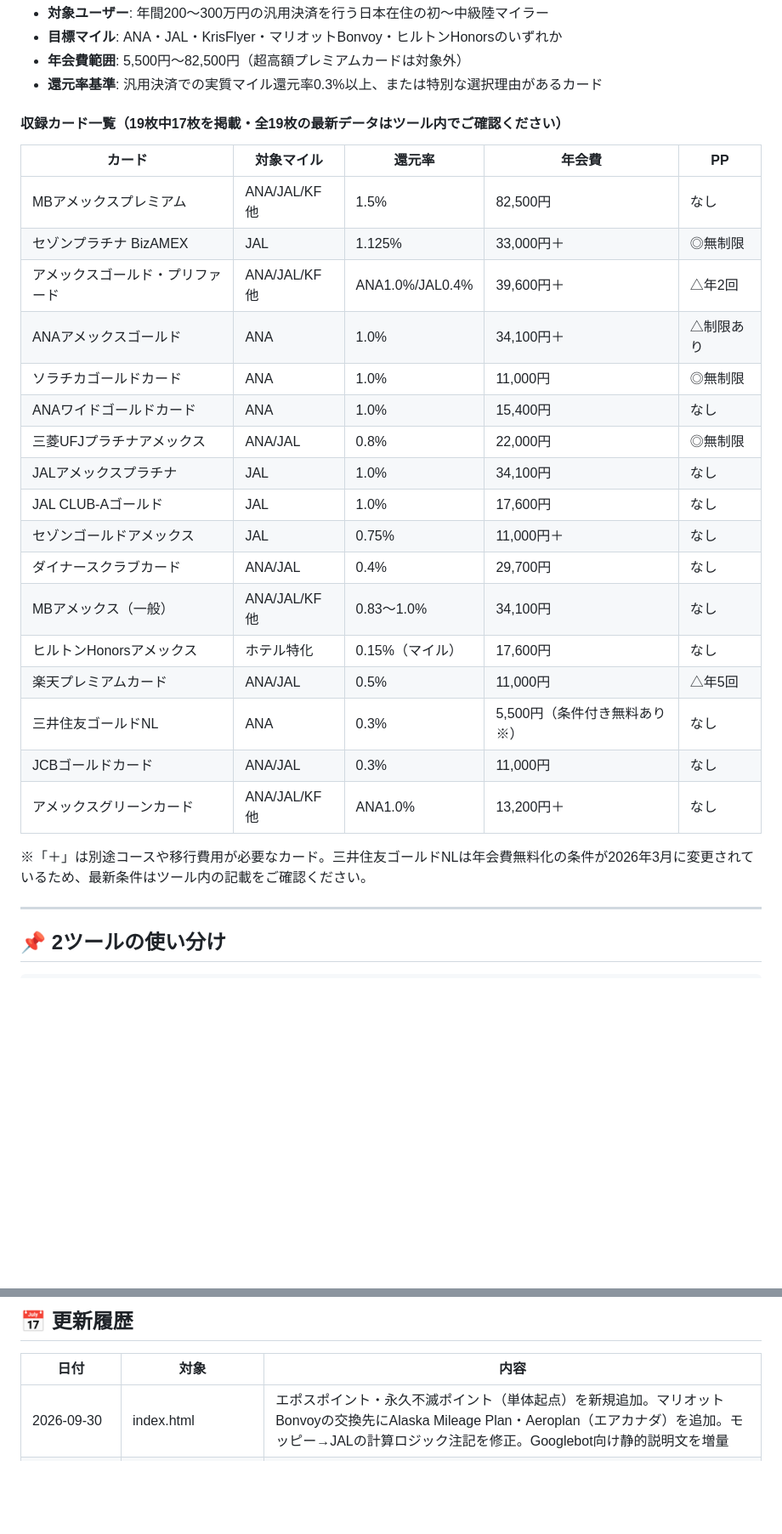
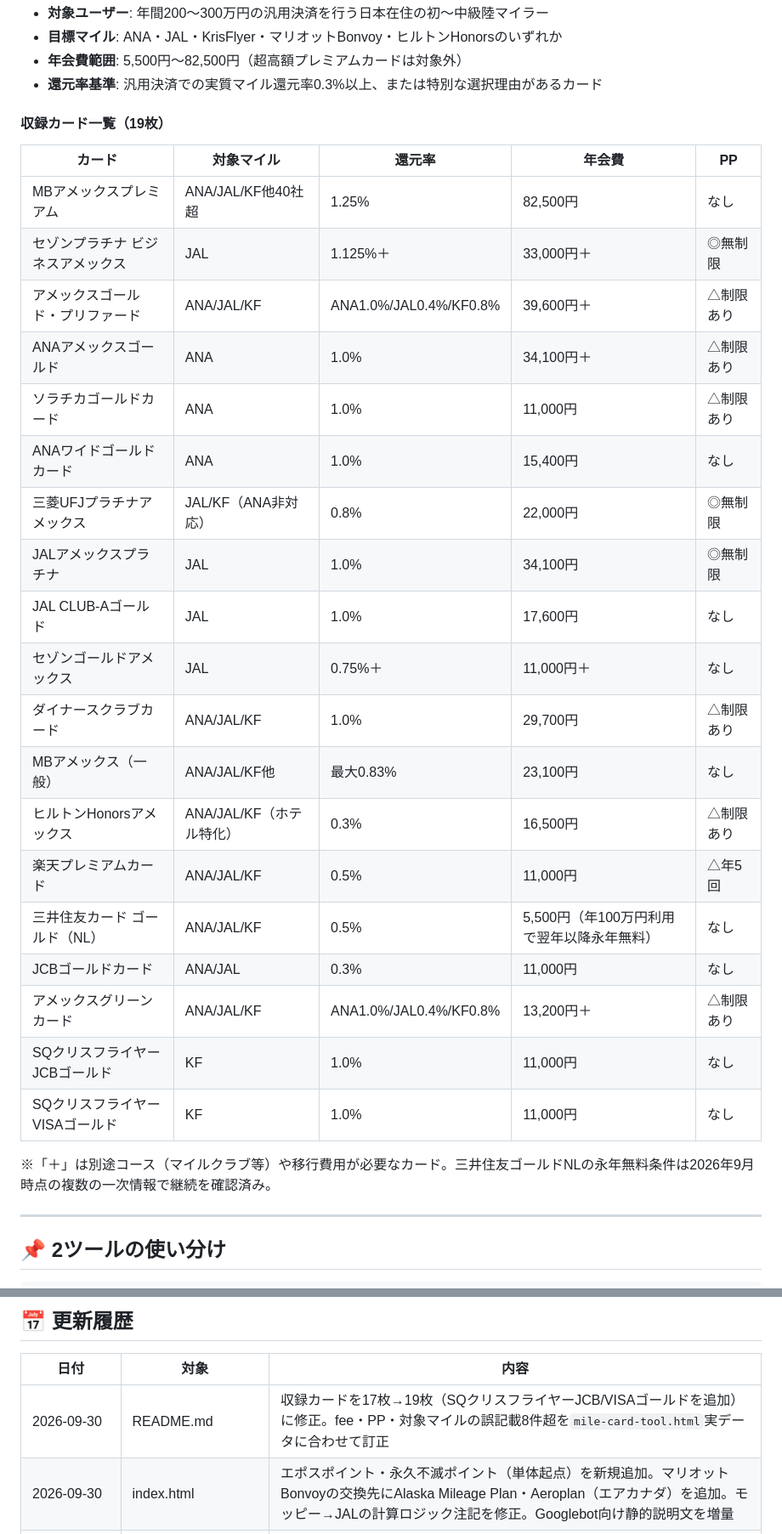
Before and after one commit to miler-tools/point-exchange-tool, a Markdown page: README.md, 2 parts joined by grey strips. Shown at 85% size. GitHub-like rendering; blank space fills up the shorter version.

```diff
--- a/README.md
+++ b/README.md
@@ -56,29 +56,31 @@
 - **年会費範囲**: 5,500円〜82,500円（超高額プレミアムカードは対象外）
 - **還元率基準**: 汎用決済での実質マイル還元率0.3%以上、または特別な選択理由があるカード
 
-#### 収録カード一覧（19枚中17枚を掲載・全19枚の最新データはツール内でご確認ください）
+#### 収録カード一覧（19枚）
 
 | カード | 対象マイル | 還元率 | 年会費 | PP |
 |---|---|---|---|---|
-| MBアメックスプレミアム | ANA/JAL/KF他 | 1.5% | 82,500円 | なし |
-| セゾンプラチナ BizAMEX | JAL | 1.125% | 33,000円＋ | ◎無制限 |
-| アメックスゴールド・プリファード | ANA/JAL/KF他 | ANA1.0%/JAL0.4% | 39,600円＋ | △年2回 |
+| MBアメックスプレミアム | ANA/JAL/KF他40社超 | 1.25% | 82,500円 | なし |
+| セゾンプラチナ ビジネスアメックス | JAL | 1.125%＋ | 33,000円＋ | ◎無制限 |
+| アメックスゴールド・プリファード | ANA/JAL/KF | ANA1.0%/JAL0.4%/KF0.8% | 39,600円＋ | △制限あり |
 | ANAアメックスゴールド | ANA | 1.0% | 34,100円＋ | △制限あり |
-| ソラチカゴールドカード | ANA | 1.0% | 11,000円 | ◎無制限 |
+| ソラチカゴールドカード | ANA | 1.0% | 11,000円 | △制限あり |
 | ANAワイドゴールドカード | ANA | 1.0% | 15,400円 | なし |
-| 三菱UFJプラチナアメックス | ANA/JAL | 0.8% | 22,000円 | ◎無制限 |
-| JALアメックスプラチナ | JAL | 1.0% | 34,100円 | なし |
+| 三菱UFJプラチナアメックス | JAL/KF（ANA非対応） | 0.8% | 22,000円 | ◎無制限 |
+| JALアメックスプラチナ | JAL | 1.0% | 34,100円 | ◎無制限 |
 | JAL CLUB-Aゴールド | JAL | 1.0% | 17,600円 | なし |
-| セゾンゴールドアメックス | JAL | 0.75% | 11,000円＋ | なし |
-| ダイナースクラブカード | ANA/JAL | 0.4% | 29,700円 | なし |
-| MBアメックス（一般） | ANA/JAL/KF他 | 0.83〜1.0% | 34,100円 | なし |
-| ヒルトンHonorsアメックス | ホテル特化 | 0.15%（マイル） | 17,600円 | なし |
-| 楽天プレミアムカード | ANA/JAL | 0.5% | 11,000円 | △年5回 |
-| 三井住友ゴールドNL | ANA | 0.3% | 5,500円（条件付き無料あり※） | なし |
+| セゾンゴールドアメックス | JAL | 0.75%＋ | 11,000円＋ | なし |
+| ダイナースクラブカード | ANA/JAL/KF | 1.0% | 29,700円 | △制限あり |
+| MBアメックス（一般） | ANA/JAL/KF他 | 最大0.83% | 23,100円 | なし |
+| ヒルトンHonorsアメックス | ANA/JAL/KF（ホテル特化） | 0.3% | 16,500円 | △制限あり |
+| 楽天プレミアムカード | ANA/JAL/KF | 0.5% | 11,000円 | △年5回 |
+| 三井住友カード ゴールド（NL） | ANA/JAL/KF | 0.5% | 5,500円（年100万円利用で翌年以降永年無料） | なし |
 | JCBゴールドカード | ANA/JAL | 0.3% | 11,000円 | なし |
-| アメックスグリーンカード | ANA/JAL/KF他 | ANA1.0% | 13,200円＋ | なし |
+| アメックスグリーンカード | ANA/JAL/KF | ANA1.0%/JAL0.4%/KF0.8% | 13,200円＋ | △制限あり |
+| SQクリスフライヤー JCBゴールド | KF | 1.0% | 11,000円 | なし |
+| SQクリスフライヤー VISAゴールド | KF | 1.0% | 11,000円 | なし |
 
-※「＋」は別途コースや移行費用が必要なカード。三井住友ゴールドNLは年会費無料化の条件が2026年3月に変更されているため、最新条件はツール内の記載をご確認ください。
+※「＋」は別途コース（マイルクラブ等）や移行費用が必要なカード。三井住友ゴールドNLの永年無料条件は2026年9月時点の複数の一次情報で継続を確認済み。
 
 ---
 
@@ -118,6 +120,7 @@
 
 | 日付 | 対象 | 内容 |
 |---|---|---|
+| 2026-09-30 | README.md | 収録カードを17枚→19枚（SQクリスフライヤーJCB/VISAゴールドを追加）に修正。fee・PP・対象マイルの誤記載8件超を`mile-card-tool.html`実データに合わせて訂正 |
 | 2026-09-30 | index.html | エポスポイント・永久不滅ポイント（単体起点）を新規追加。マリオットBonvoyの交換先にAlaska Mileage Plan・Aeroplan（エアカナダ）を追加。モッピー→JALの計算ロジック注記を修正。Googlebot向け静的説明文を増量 |
 | 2026-09（last month） | sitemap.xml | 新規追加。Google Search Console経由のインデックス状況モニタリングを開始 |
 | 2026-08 | mile-card-tool.html | 段階的入会ボーナス表示機能、入力の自動保存（localStorage）を追加。ダイナースクラブ・ANAアメックスゴールド・三井住友ゴールドNL・AMEX各カードの規約改定を反映 |
```
